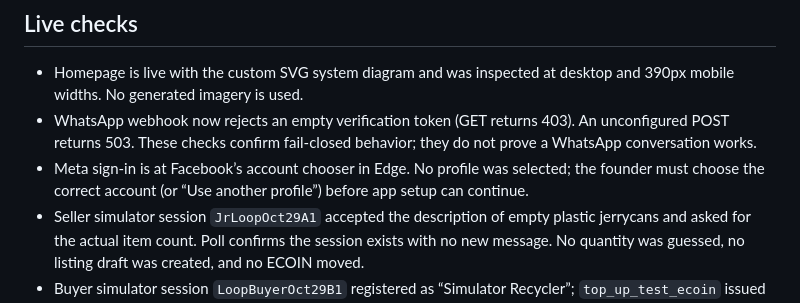
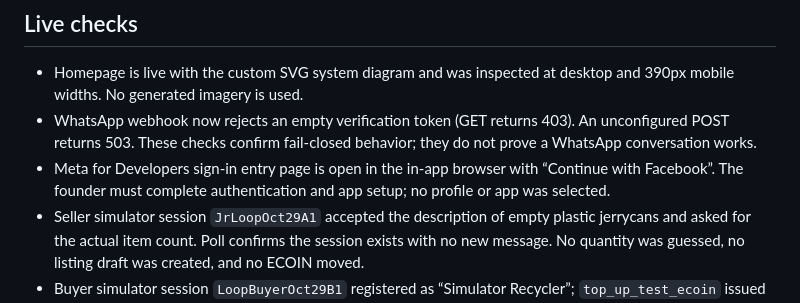
Before and after one commit to paulmalik431-ctrl/proof-of-planet, a Markdown page: docs/STATUS.md, the part around the change. Rendered like a GitHub page.

Commit message:
docs: update Meta sign-in handoff

```diff
--- a/docs/STATUS.md
+++ b/docs/STATUS.md
@@ -9,7 +9,7 @@
 ## Live checks
 - Homepage is live with the custom SVG system diagram and was inspected at desktop and 390px mobile widths. No generated imagery is used.
 - WhatsApp webhook now rejects an empty verification token (GET returns 403). An unconfigured POST returns 503. These checks confirm fail-closed behavior; they do not prove a WhatsApp conversation works.
-- Meta sign-in is at Facebook’s account chooser in Edge. No profile was selected; the founder must choose the correct account (or “Use another profile”) before app setup can continue.
+- Meta for Developers sign-in entry page is open in the in-app browser with “Continue with Facebook”. The founder must complete authentication and app setup; no profile or app was selected.
 - Seller simulator session `JrLoopOct29A1` accepted the description of empty plastic jerrycans and asked for the actual item count. Poll confirms the session exists with no new message. No quantity was guessed, no listing draft was created, and no ECOIN moved.
 - Buyer simulator session `LoopBuyerOct29B1` registered as “Simulator Recycler”; `top_up_test_ecoin` issued the fixed 5,000 demo-only ECOIN deposit. A wallet read confirmed the balance and “test deposit (demo only)” entry. No bid was submitted because there is no seller listing or buyer-set price yet.
 - A new post-PR #8 live simulator consent check returned the updated welcome text mentioning jerrycan reuse/recycling; no model call or ECOIN movement was needed.
```
